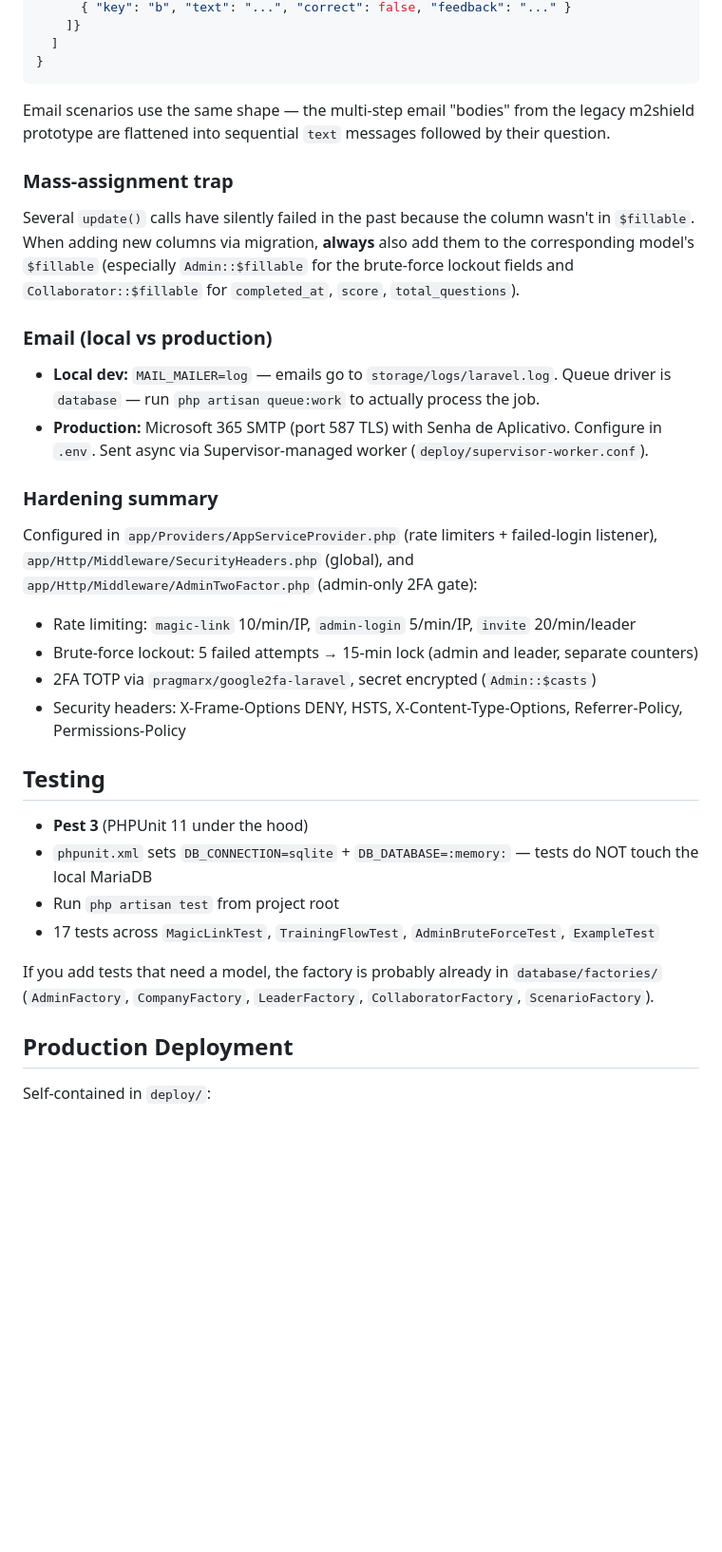
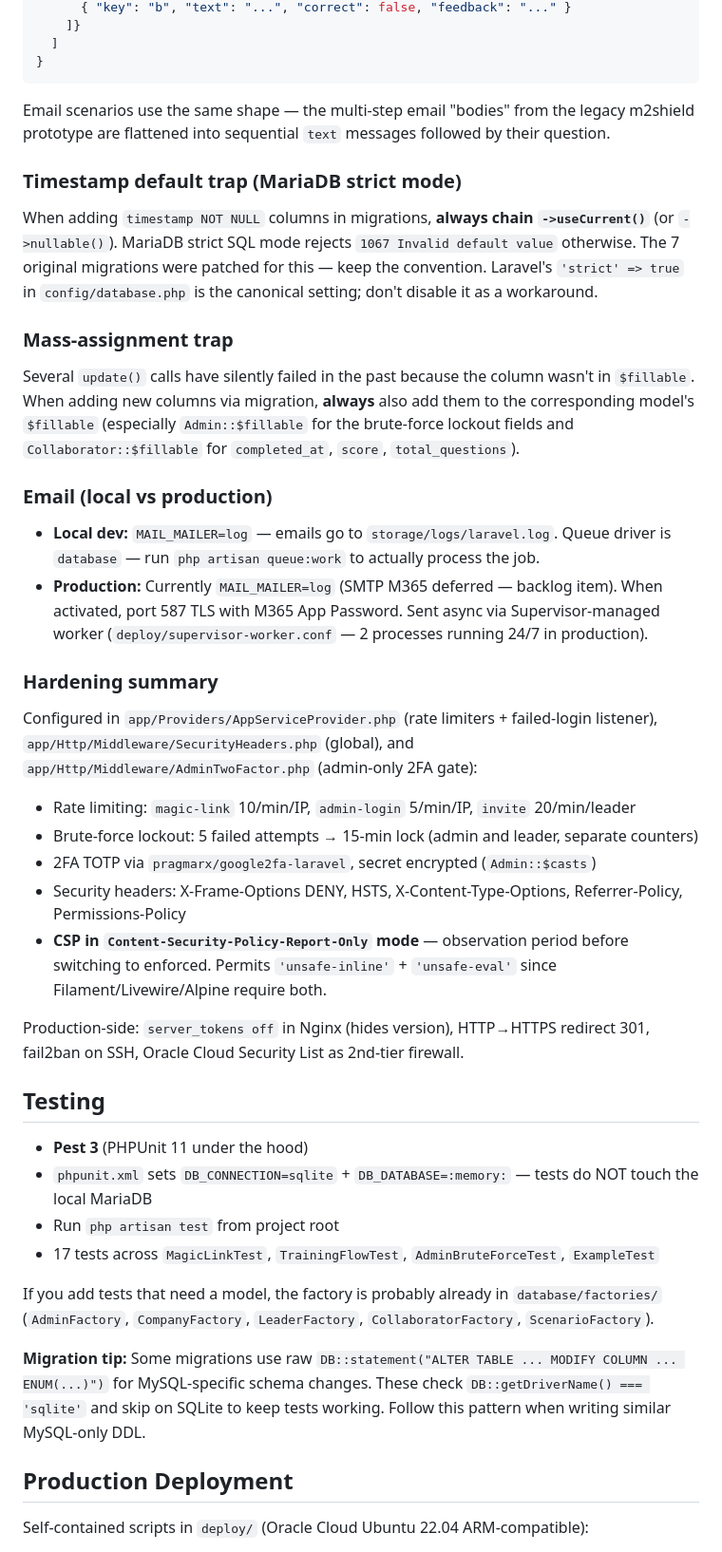
Before and after one commit to pedrocadev/m2guardian, a Markdown page: CLAUDE.md, the part around one of its changes. Shown at 95% size. GitHub-like rendering; blank space fills up the shorter version.

```diff
--- a/CLAUDE.md
+++ b/CLAUDE.md
@@ -124,6 +163,10 @@ Same applies to filter `->query()` callbacks.
 
 Email scenarios use the same shape — the multi-step email "bodies" from the legacy m2shield prototype are flattened into sequential `text` messages followed by their question.
 
+### Timestamp default trap (MariaDB strict mode)
+
+When adding `timestamp NOT NULL` columns in migrations, **always chain `->useCurrent()`** (or `->nullable()`). MariaDB strict SQL mode rejects `1067 Invalid default value` otherwise. The 7 original migrations were patched for this — keep the convention. Laravel's `'strict' => true` in `config/database.php` is the canonical setting; don't disable it as a workaround.
+
 ### Mass-assignment trap
 
 Several `update()` calls have silently failed in the past because the column wasn't in `$fillable`. When adding new columns via migration, **always** also add them to the corresponding model's `$fillable` (especially `Admin::$fillable` for the brute-force lockout fields and `Collaborator::$fillable` for `completed_at`, `score`, `total_questions`).
@@ -131,7 +174,7 @@ Several `update()` calls have silently failed in the past because the column was
 ### Email (local vs production)
 
 - **Local dev:** `MAIL_MAILER=log` — emails go to `storage/logs/laravel.log`. Queue driver is `database` — run `php artisan queue:work` to actually process the job.
-- **Production:** Microsoft 365 SMTP (port 587 TLS) with Senha de Aplicativo. Configure in `.env`. Sent async via Supervisor-managed worker (`deploy/supervisor-worker.conf`).
+- **Production:** Currently `MAIL_MAILER=log` (SMTP M365 deferred — backlog item). When activated, port 587 TLS with M365 App Password. Sent async via Supervisor-managed worker (`deploy/supervisor-worker.conf` — 2 processes running 24/7 in production).
 
 ### Hardening summary
 
@@ -141,6 +184,9 @@ Configured in `app/Providers/AppServiceProvider.php` (rate limiters + failed-log
 - Brute-force lockout: 5 failed attempts → 15-min lock (admin and leader, separate counters)
 - 2FA TOTP via `pragmarx/google2fa-laravel`, secret encrypted (`Admin::$casts`)
 - Security headers: X-Frame-Options DENY, HSTS, X-Content-Type-Options, Referrer-Policy, Permissions-Policy
+- **CSP in `Content-Security-Policy-Report-Only` mode** — observation period before switching to enforced. Permits `'unsafe-inline'` + `'unsafe-eval'` since Filament/Livewire/Alpine require both.
+
+Production-side: `server_tokens off` in Nginx (hides version), HTTP→HTTPS redirect 301, fail2ban on SSH, Oracle Cloud Security List as 2nd-tier firewall.
 
 ## Testing
 
@@ -151,7 +197,9 @@ Configured in `app/Providers/AppServiceProvider.php` (rate limiters + failed-log
 
 If you add tests that need a model, the factory is probably already in `database/factories/` (`AdminFactory`, `CompanyFactory`, `LeaderFactory`, `CollaboratorFactory`, `ScenarioFactory`).
 
+**Migration tip:** Some migrations use raw `DB::statement("ALTER TABLE ... MODIFY COLUMN ... ENUM(...)")` for MySQL-specific schema changes. These check `DB::getDriverName() === 'sqlite'` and skip on SQLite to keep tests working. Follow this pattern when writing similar MySQL-only DDL.
+
 ## Production Deployment
 
-Self-contained in `deploy/`:
+Self-contained scripts in `deploy/` (Oracle Cloud Ubuntu 22.04 ARM-compatible):
 
```
Also changed, not shown: other parts of CLAUDE.md (+73 -16 lines).
